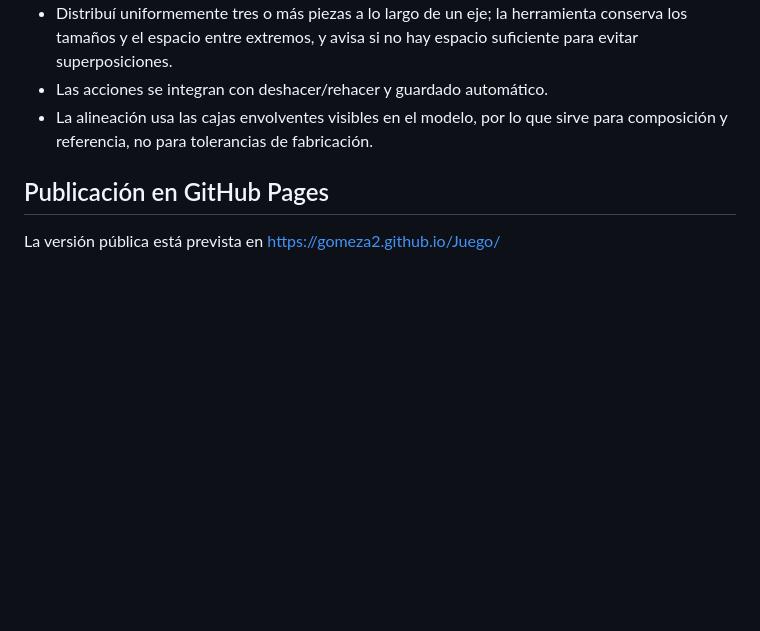
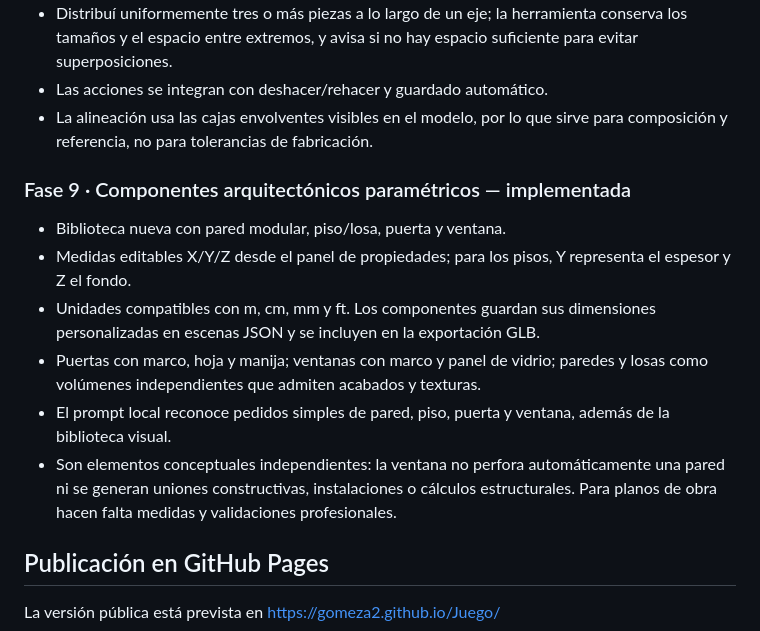
Before and after one commit to gomeza2/Juego, a Markdown page: README.md, the part around the change. Rendered like a GitHub page; blank space fills up the shorter version.

Commit message:
Document parametric architectural components phase

```diff
--- a/README.md
+++ b/README.md
@@ -76,6 +76,14 @@ Si el endpoint no está configurado, el asistente local y todas las herramientas
 - Las acciones se integran con deshacer/rehacer y guardado automático.
 - La alineación usa las cajas envolventes visibles en el modelo, por lo que sirve para composición y referencia, no para tolerancias de fabricación.
 
+### Fase 9 · Componentes arquitectónicos paramétricos — implementada
+- Biblioteca nueva con pared modular, piso/losa, puerta y ventana.
+- Medidas editables X/Y/Z desde el panel de propiedades; para los pisos, Y representa el espesor y Z el fondo.
+- Unidades compatibles con m, cm, mm y ft. Los componentes guardan sus dimensiones personalizadas en escenas JSON y se incluyen en la exportación GLB.
+- Puertas con marco, hoja y manija; ventanas con marco y panel de vidrio; paredes y losas como volúmenes independientes que admiten acabados y texturas.
+- El prompt local reconoce pedidos simples de pared, piso, puerta y ventana, además de la biblioteca visual.
+- Son elementos conceptuales independientes: la ventana no perfora automáticamente una pared ni se generan uniones constructivas, instalaciones o cálculos estructurales. Para planos de obra hacen falta medidas y validaciones profesionales.
+
 ## Publicación en GitHub Pages
 
 La versión pública está prevista en https://gomeza2.github.io/Juego/
```
